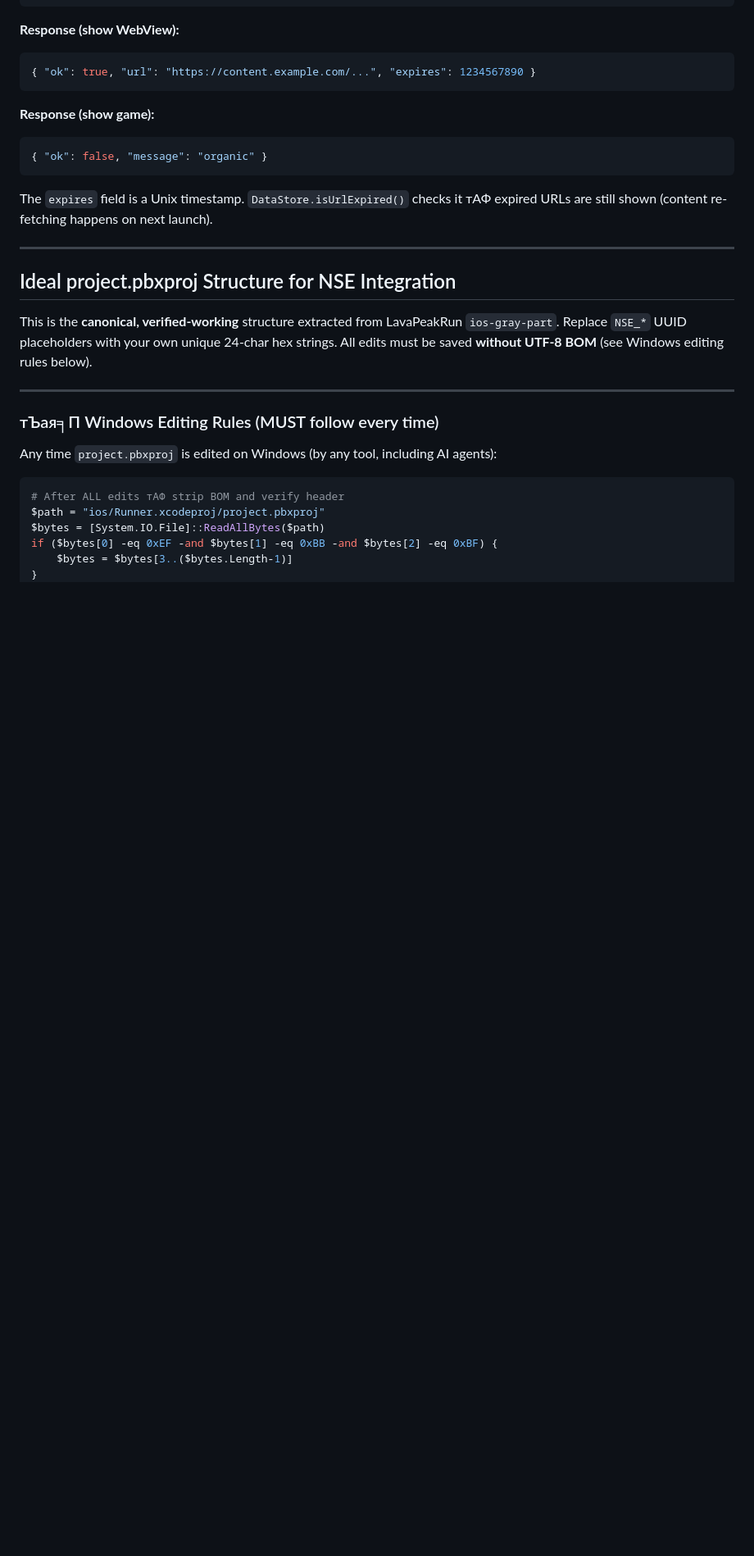
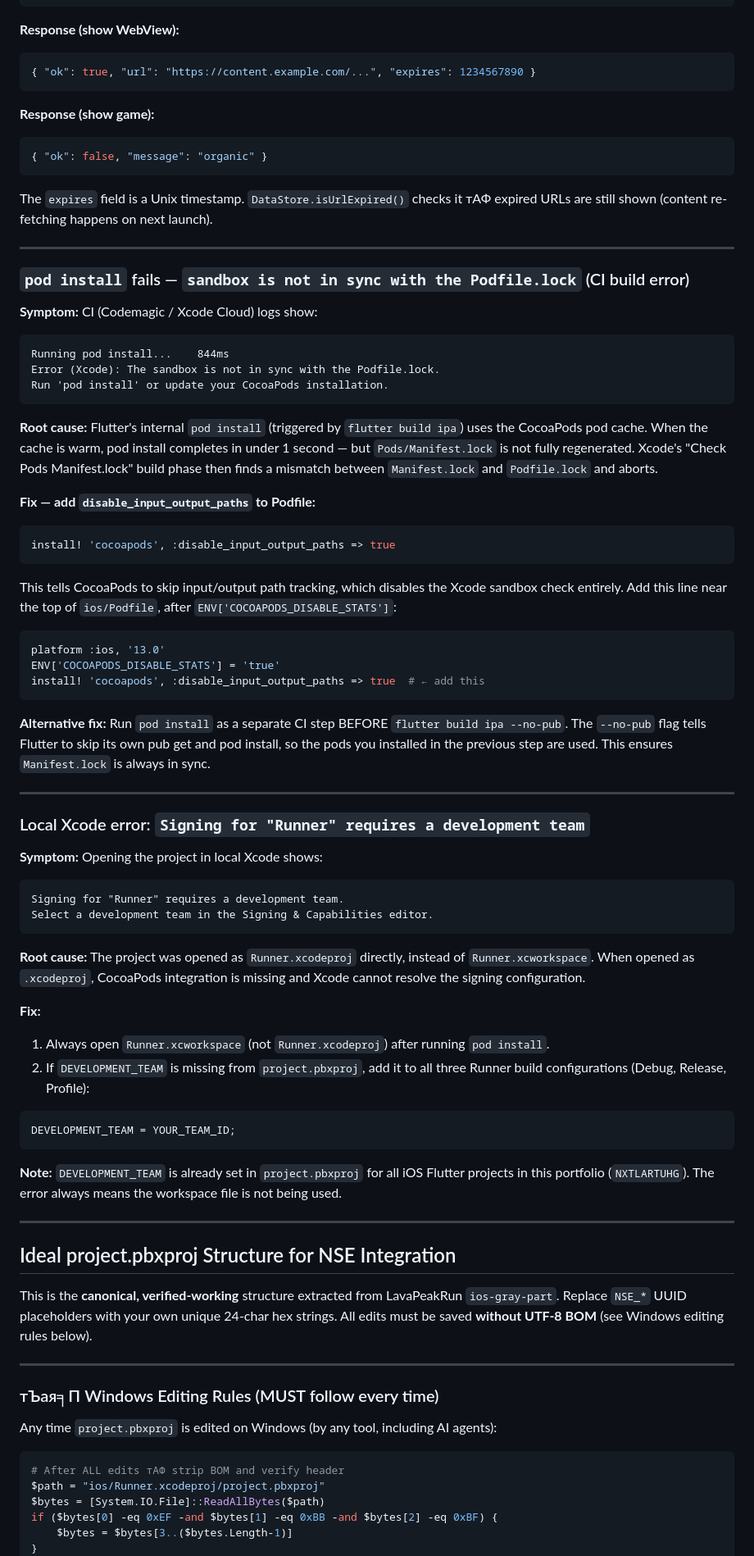
Before and after one commit to MikhailLB/StackoTower, a Markdown page: .cursor/rules/gray_flow_guide.md, the part around the change. Shown at 82% size. GitHub-like rendering; blank space fills up the shorter version.

Commit message:
docs: add sandbox sync and signing errors to gray flow guide
Co-authored-by: Cursor <cursoragent@cursor.com>

````diff
--- a/.cursor/rules/gray_flow_guide.md
+++ b/.cursor/rules/gray_flow_guide.md
@@ -1001,6 +1001,56 @@ The `expires` field is a Unix timestamp. `DataStore.isUrlExpired()` checks it т
 
 ---
 
+### `pod install` fails — `sandbox is not in sync with the Podfile.lock` (CI build error)
+
+**Symptom:** CI (Codemagic / Xcode Cloud) logs show:
+```
+Running pod install...    844ms
+Error (Xcode): The sandbox is not in sync with the Podfile.lock.
+Run 'pod install' or update your CocoaPods installation.
+```
+
+**Root cause:** Flutter's internal `pod install` (triggered by `flutter build ipa`) uses the CocoaPods pod cache. When the cache is warm, pod install completes in under 1 second — but `Pods/Manifest.lock` is not fully regenerated. Xcode's "Check Pods Manifest.lock" build phase then finds a mismatch between `Manifest.lock` and `Podfile.lock` and aborts.
+
+**Fix — add `disable_input_output_paths` to Podfile:**
+
+```ruby
+install! 'cocoapods', :disable_input_output_paths => true
+```
+
+This tells CocoaPods to skip input/output path tracking, which disables the Xcode sandbox check entirely. Add this line near the top of `ios/Podfile`, after `ENV['COCOAPODS_DISABLE_STATS']`:
+
+```ruby
+platform :ios, '13.0'
+ENV['COCOAPODS_DISABLE_STATS'] = 'true'
+install! 'cocoapods', :disable_input_output_paths => true  # ← add this
+```
+
+**Alternative fix:** Run `pod install` as a separate CI step BEFORE `flutter build ipa --no-pub`. The `--no-pub` flag tells Flutter to skip its own pub get and pod install, so the pods you installed in the previous step are used. This ensures `Manifest.lock` is always in sync.
+
+---
+
+### Local Xcode error: `Signing for "Runner" requires a development team`
+
+**Symptom:** Opening the project in local Xcode shows:
+```
+Signing for "Runner" requires a development team.
+Select a development team in the Signing & Capabilities editor.
+```
+
+**Root cause:** The project was opened as `Runner.xcodeproj` directly, instead of `Runner.xcworkspace`. When opened as `.xcodeproj`, CocoaPods integration is missing and Xcode cannot resolve the signing configuration.
+
+**Fix:**
+1. Always open `Runner.xcworkspace` (not `Runner.xcodeproj`) after running `pod install`.
+2. If `DEVELOPMENT_TEAM` is missing from `project.pbxproj`, add it to all three Runner build configurations (Debug, Release, Profile):
+```
+DEVELOPMENT_TEAM = YOUR_TEAM_ID;
+```
+
+**Note:** `DEVELOPMENT_TEAM` is already set in `project.pbxproj` for all iOS Flutter projects in this portfolio (`NXTLARTUHG`). The error always means the workspace file is not being used.
+
+---
+
 ## Ideal project.pbxproj Structure for NSE Integration
 
 This is the **canonical, verified-working** structure extracted from LavaPeakRun `ios-gray-part`. Replace `NSE_*` UUID placeholders with your own unique 24-char hex strings. All edits must be saved **without UTF-8 BOM** (see Windows editing rules below).
````
